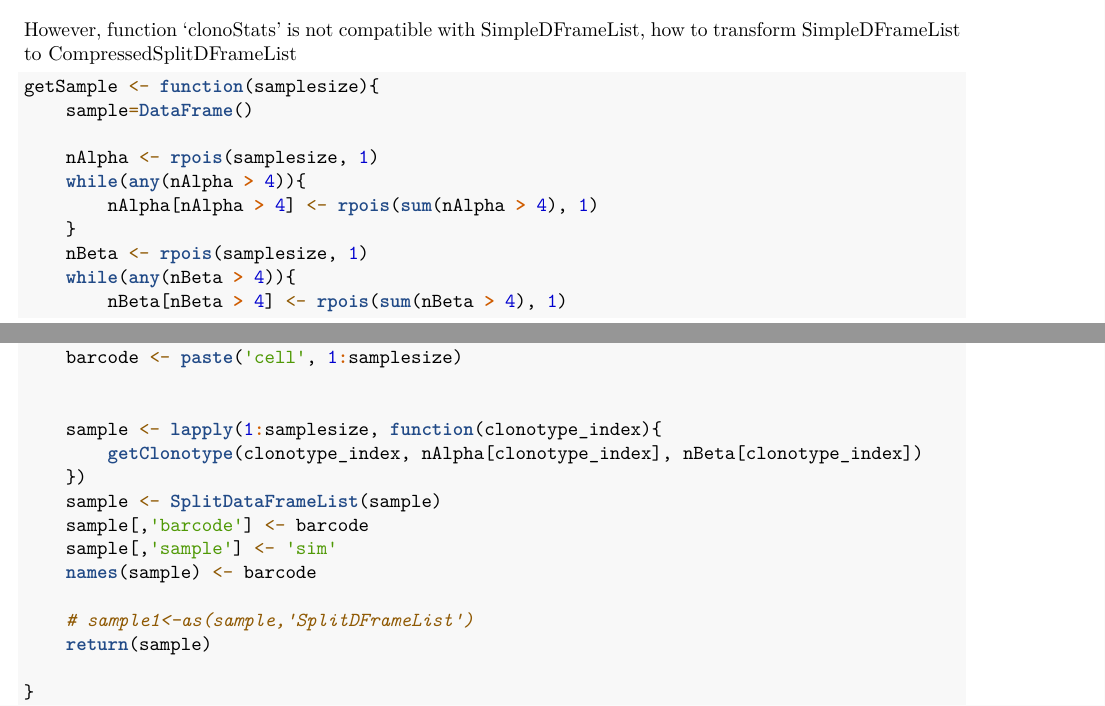
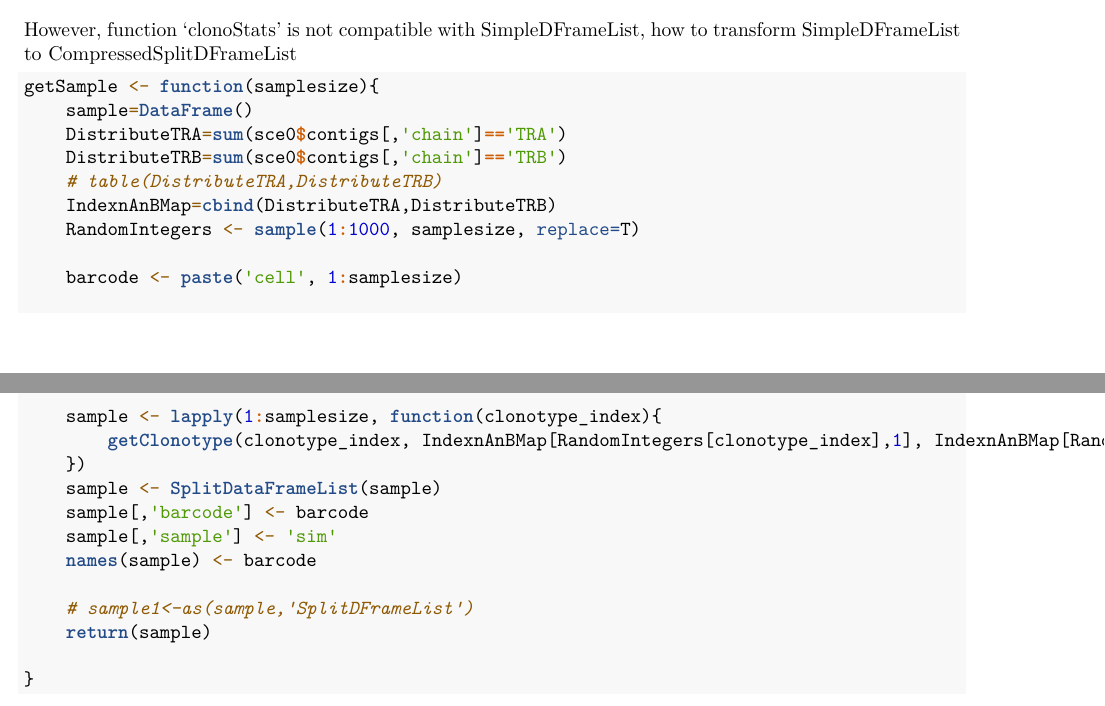
Before and after one commit to MingzhiYe16/RAProgram, an R Markdown document (ttt.Rmd): two parts of pages 2 and 3 of 6, joined at a grey line, cut so that both start at the same text. Rendered offline with R 4.5, knitr and Pandoc, then LaTeX, with nearby package versions; some code elsewhere in the file could not run offline.

Commit message:
change distribution of chainA and chain B

````diff
--- a/ttt.Rmd
+++ b/ttt.Rmd
@@ -101,20 +101,17 @@ However, function ‘clonoStats’ is not compatible with SimpleDFrameList, how
 ```{r}
 getSample <- function(samplesize){
     sample=DataFrame()
+    DistributeTRA=sum(sce0$contigs[,'chain']=='TRA')
+    DistributeTRB=sum(sce0$contigs[,'chain']=='TRB')
+    # table(DistributeTRA,DistributeTRB)
+    IndexnAnBMap=cbind(DistributeTRA,DistributeTRB)
+    RandomIntegers <- sample(1:1000, samplesize, replace=T)
 
-    nAlpha <- rpois(samplesize, 1)
-    while(any(nAlpha > 4)){
-        nAlpha[nAlpha > 4] <- rpois(sum(nAlpha > 4), 1)
-    }
-    nBeta <- rpois(samplesize, 1)
-    while(any(nBeta > 4)){
-        nBeta[nBeta > 4] <- rpois(sum(nBeta > 4), 1)
-    }
     barcode <- paste('cell', 1:samplesize)
 
 
     sample <- lapply(1:samplesize, function(clonotype_index){
-        getClonotype(clonotype_index, nAlpha[clonotype_index], nBeta[clonotype_index])
+        getClonotype(clonotype_index, IndexnAnBMap[RandomIntegers[clonotype_index],1], IndexnAnBMap[RandomIntegers[clonotype_index],2])
     })
     sample <- SplitDataFrameList(sample)
     sample[,'barcode'] <- barcode
````
Also changed, not shown: ttt.pdf, 1 other file.
